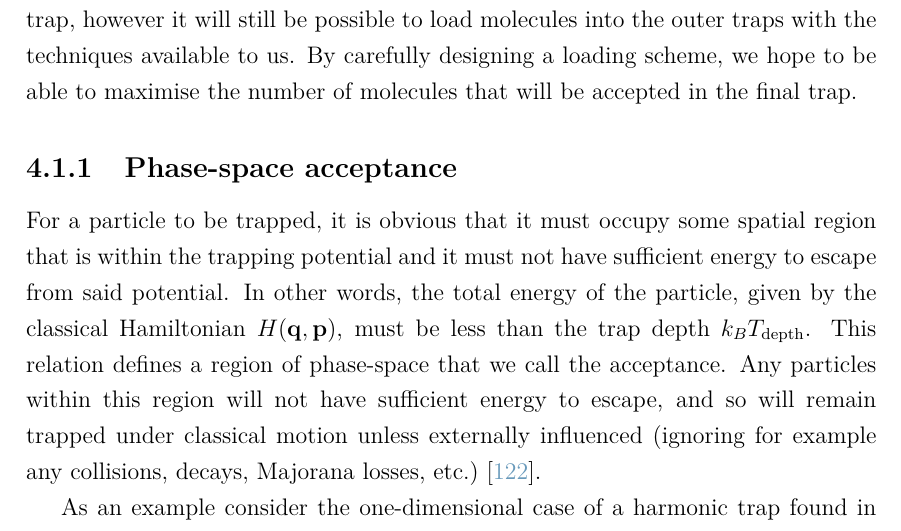
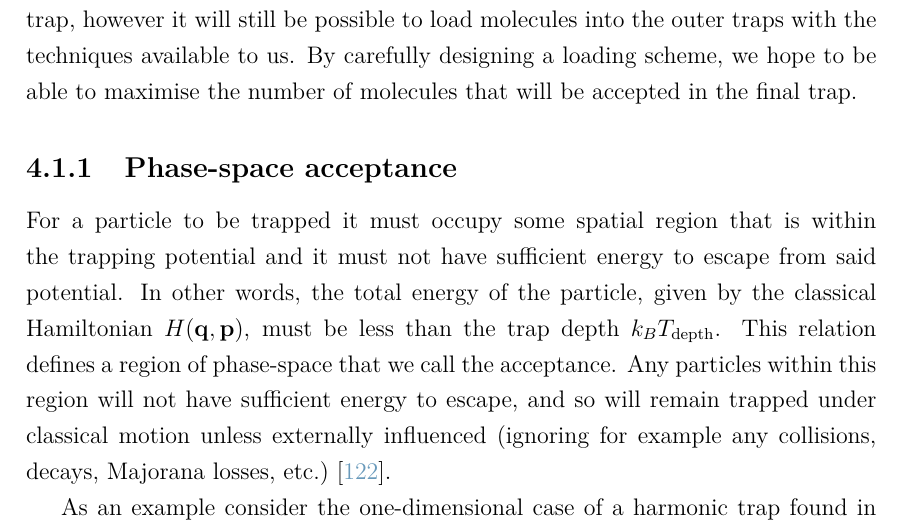
Before and after one commit to mcgarc/PhDWrite, a LaTeX thesis (main.tex, which reads chapters/sim.tex): part of page 64 of 153, cut so that both start at the same text. Compiled offline with pdfLaTeX.

Commit message:
Remove instance of 'obvious'

```diff
--- a/chapters/sim.tex
+++ b/chapters/sim.tex
@@ -120,15 +120,15 @@ accepted in the final trap.
 
 \subsection{Phase-space acceptance}
 
-For a particle to be trapped, it is obvious that it must occupy some spatial
-region that is within the trapping potential and it must not have sufficient
-energy to escape from said potential. In other words, the total energy of the
-particle, given by the classical Hamiltonian $H(\mathbf{q}, \mathbf{p})$, must
-be less than the trap depth $k_B T_\text{depth}$.  This relation defines a region
-of phase-space that we call the acceptance. Any particles within this region
-will not have sufficient energy to escape, and so will remain trapped under
-classical motion unless externally influenced (ignoring for example any
-collisions, decays, Majorana losses, etc.)~\cite{Lichtenberg1969}.
+For a particle to be trapped it must occupy some spatial region that is within
+the trapping potential and it must not have sufficient energy to escape from
+said potential. In other words, the total energy of the particle, given by the
+classical Hamiltonian $H(\mathbf{q}, \mathbf{p})$, must be less than the trap
+depth $k_B T_\text{depth}$.  This relation defines a region of phase-space that
+we call the acceptance. Any particles within this region will not have
+sufficient energy to escape, and so will remain trapped under classical motion
+unless externally influenced (ignoring for example any collisions, decays,
+Majorana losses, etc.)~\cite{Lichtenberg1969}.
 
 As an example consider the one-dimensional case of a harmonic trap found in
 \inlineref{Crompvoets2005}
```
